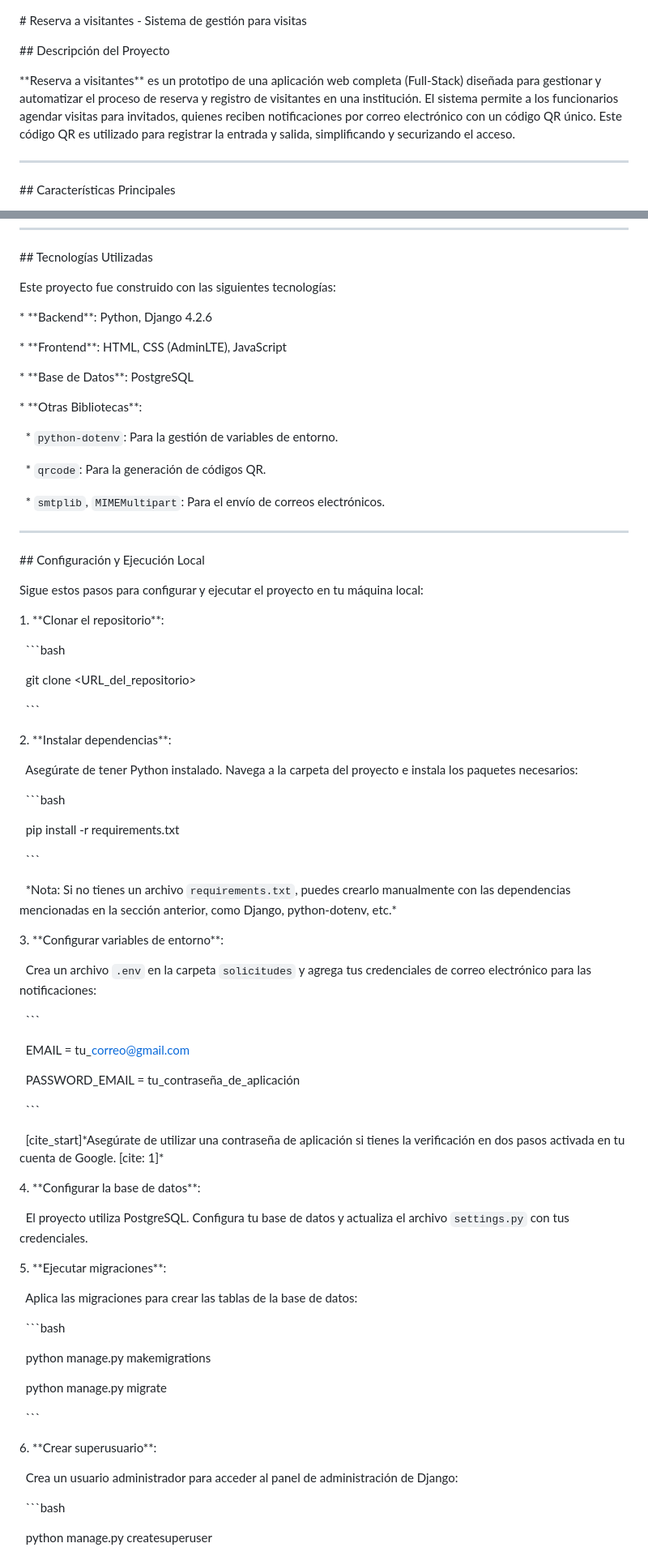
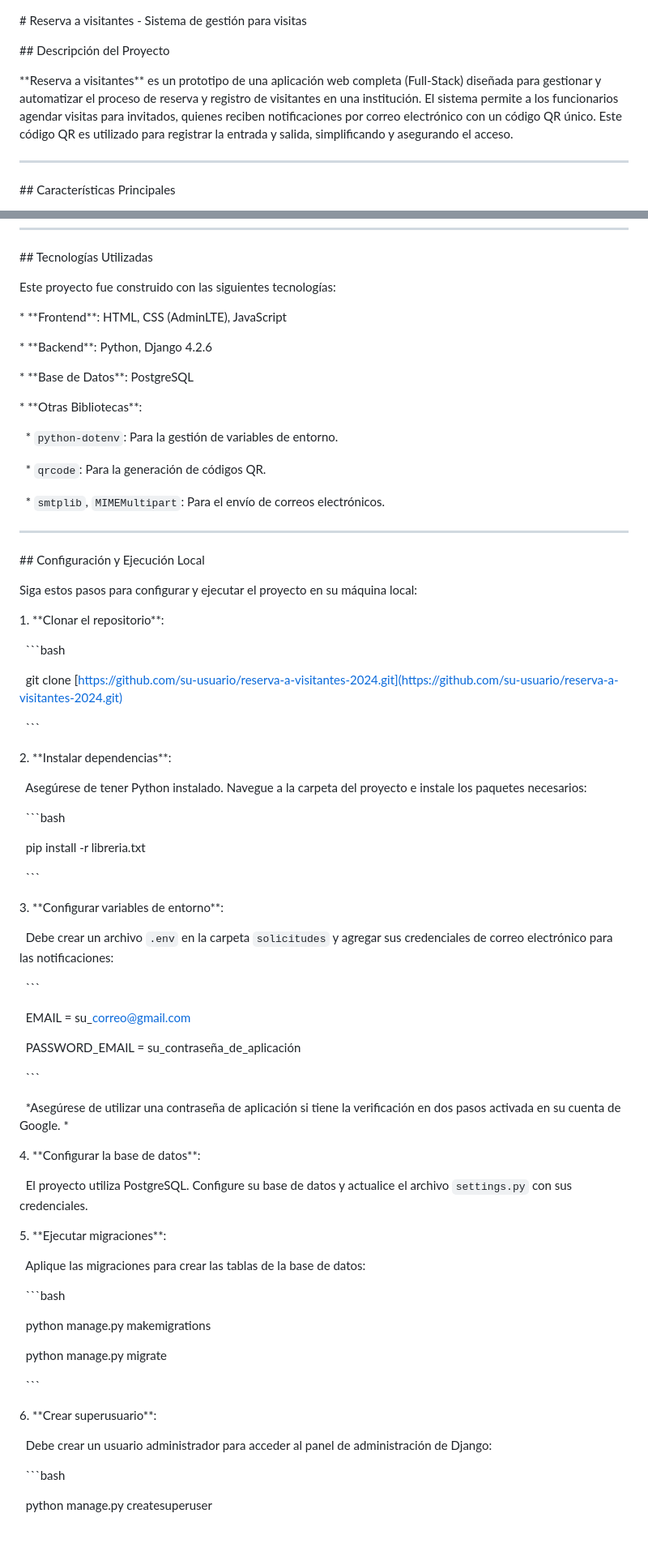
Before and after one commit to kenny-rodriguez-dev/Reserva-a-visitantes-2024, a Markdown page: README.md, 2 parts joined by grey strips. Shown: that part at 81% size. GitHub-like rendering; blank space fills up the shorter version.

Commit message:
Actualización del archivo README

````diff
--- a/README.md
+++ b/README.md
@@ -6,7 +6,7 @@
 
 
 
-\*\*Reserva a visitantes\*\* es un prototipo de una aplicación web completa (Full-Stack) diseñada para gestionar y automatizar el proceso de reserva y registro de visitantes en una institución. El sistema permite a los funcionarios agendar visitas para invitados, quienes reciben notificaciones por correo electrónico con un código QR único. Este código QR es utilizado para registrar la entrada y salida, simplificando y securizando el acceso.
+\*\*Reserva a visitantes\*\* es un prototipo de una aplicación web completa (Full-Stack) diseñada para gestionar y automatizar el proceso de reserva y registro de visitantes en una institución. El sistema permite a los funcionarios agendar visitas para invitados, quienes reciben notificaciones por correo electrónico con un código QR único. Este código QR es utilizado para registrar la entrada y salida, simplificando y asegurando el acceso.
 
 
 
@@ -47,10 +47,9 @@
 Este proyecto fue construido con las siguientes tecnologías:
 
 
+\* \*\*Frontend\*\*: HTML, CSS (AdminLTE), JavaScript
 
 \* \*\*Backend\*\*: Python, Django 4.2.6
-
-\* \*\*Frontend\*\*: HTML, CSS (AdminLTE), JavaScript
 
 \* \*\*Base de Datos\*\*: PostgreSQL
 
@@ -72,7 +71,7 @@ Este proyecto fue construido con las siguientes tecnologías:
 
 
 
-Sigue estos pasos para configurar y ejecutar el proyecto en tu máquina local:
+Siga estos pasos para configurar y ejecutar el proyecto en su máquina local:
 
 
 
@@ -80,7 +79,7 @@ Sigue estos pasos para configurar y ejecutar el proyecto en tu máquina local:
 
 &nbsp;   ```bash
 
-&nbsp;   git clone <URL\_del\_repositorio>
+&nbsp;   git clone \[https://github.com/su-usuario/reserva-a-visitantes-2024.git](https://github.com/su-usuario/reserva-a-visitantes-2024.git)
 
 &nbsp;   ```
 
@@ -88,43 +87,41 @@ Sigue estos pasos para configurar y ejecutar el proyecto en tu máquina local:
 
 2\.  \*\*Instalar dependencias\*\*:
 
-&nbsp;   Asegúrate de tener Python instalado. Navega a la carpeta del proyecto e instala los paquetes necesarios:
+&nbsp;   Asegúrese de tener Python instalado. Navegue a la carpeta del proyecto e instale los paquetes necesarios:
 
 &nbsp;   ```bash
 
-&nbsp;   pip install -r requirements.txt
+&nbsp;   pip install -r libreria.txt
 
 &nbsp;   ```
-
-&nbsp;   \*Nota: Si no tienes un archivo `requirements.txt`, puedes crearlo manualmente con las dependencias mencionadas en la sección anterior, como Django, python-dotenv, etc.\*
 
 
 
 3\.  \*\*Configurar variables de entorno\*\*:
 
-&nbsp;   Crea un archivo `.env` en la carpeta `solicitudes` y agrega tus credenciales de correo electrónico para las notificaciones:
+&nbsp;   Debe crear un archivo `.env` en la carpeta `solicitudes` y agregar sus credenciales de correo electrónico para las notificaciones:
 
 &nbsp;   ```
 
-&nbsp;   EMAIL = tu\_correo@gmail.com
+&nbsp;   EMAIL = su\_correo@gmail.com
 
-&nbsp;   PASSWORD\_EMAIL = tu\_contraseña\_de\_aplicación
+&nbsp;   PASSWORD\_EMAIL = su\_contraseña\_de\_aplicación
 
 &nbsp;   ```
 
-&nbsp;   \[cite\_start]\*Asegúrate de utilizar una contraseña de aplicación si tienes la verificación en dos pasos activada en tu cuenta de Google. \[cite: 1]\*
+&nbsp;   \*Asegúrese de utilizar una contraseña de aplicación si tiene la verificación en dos pasos activada en su cuenta de Google. \*
 
 
 
 4\.  \*\*Configurar la base de datos\*\*:
 
-&nbsp;   El proyecto utiliza PostgreSQL. Configura tu base de datos y actualiza el archivo `settings.py` con tus credenciales.
+&nbsp;   El proyecto utiliza PostgreSQL. Configure su base de datos y actualice el archivo `settings.py` con sus credenciales.
 
 
 
 5\.  \*\*Ejecutar migraciones\*\*:
 
-&nbsp;   Aplica las migraciones para crear las tablas de la base de datos:
+&nbsp;   Aplique las migraciones para crear las tablas de la base de datos:
 
 &nbsp;   ```bash
 
@@ -138,7 +135,7 @@ Sigue estos pasos para configurar y ejecutar el proyecto en tu máquina local:
 
 6\.  \*\*Crear superusuario\*\*:
 
-&nbsp;   Crea un usuario administrador para acceder al panel de administración de Django:
+&nbsp;   Debe crear un usuario administrador para acceder al panel de administración de Django:
 
 &nbsp;   ```bash
 
````
Also changed, not shown: other parts of README.md (+4 -2 lines).
